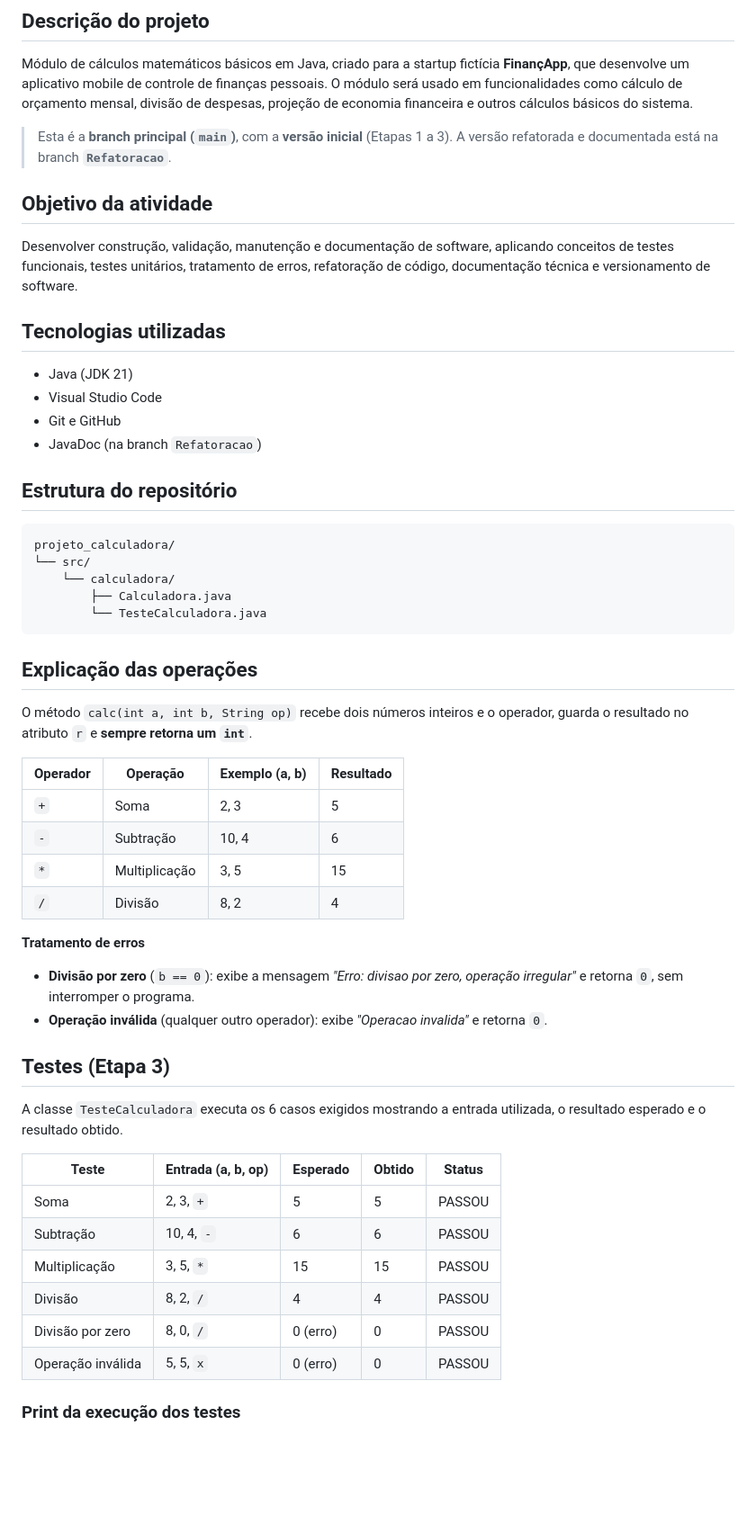
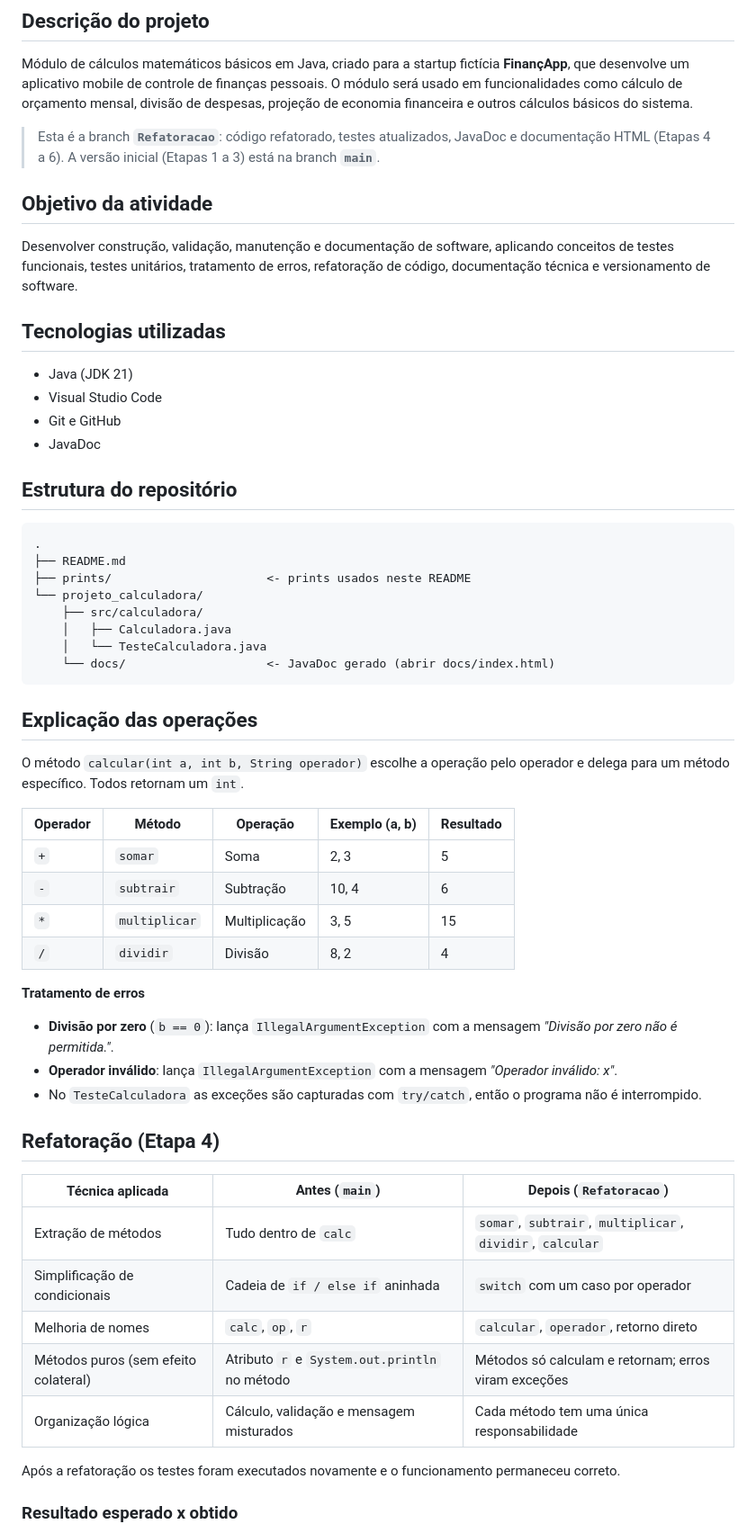
Before and after one commit to biancamarqueesss/UX-UI-TAREFA_INDIVIDUAL-BIANCA_MARQUES, a Markdown page: README.md, the part around one of its changes. Shown at 90% size. Rendered like a GitHub page; blank space fills up the shorter version.

Commit message:
README final com prints da refatoração e do JavaDoc
Co-Authored-By: Claude Sonnet 5.5 <noreply@anthropic.com>
Claude-Session: https://claude.ai/code/session_01GoUgmtAtZufVD94FjXSSSs

````diff
--- a/README.md
+++ b/README.md
@@ -22,7 +22,7 @@
 
 Módulo de cálculos matemáticos básicos em Java, criado para a startup fictícia **FinançApp**, que desenvolve um aplicativo mobile de controle de finanças pessoais. O módulo será usado em funcionalidades como cálculo de orçamento mensal, divisão de despesas, projeção de economia financeira e outros cálculos básicos do sistema.
 
-> Esta é a **branch principal (`main`)**, com a **versão inicial** (Etapas 1 a 3). A versão refatorada e documentada está na branch **`Refatoracao`**.
+> Esta é a branch **`Refatoracao`**: código refatorado, testes atualizados, JavaDoc e documentação HTML (Etapas 4 a 6). A versão inicial (Etapas 1 a 3) está na branch **`main`**.
 
 ## Objetivo da atividade
 
@@ -33,46 +33,49 @@ Desenvolver construção, validação, manutenção e documentação de software
 - Java (JDK 21)
 - Visual Studio Code
 - Git e GitHub
-- JavaDoc (na branch `Refatoracao`)
+- JavaDoc
 
 ## Estrutura do repositório
 
 ```
-projeto_calculadora/
-└── src/
-    └── calculadora/
-        ├── Calculadora.java
-        └── TesteCalculadora.java
+.
+├── README.md
+├── prints/                      <- prints usados neste README
+└── projeto_calculadora/
+    ├── src/calculadora/
+    │   ├── Calculadora.java
+    │   └── TesteCalculadora.java
+    └── docs/                    <- JavaDoc gerado (abrir docs/index.html)
 ```
 
 ## Explicação das operações
 
-O método `calc(int a, int b, String op)` recebe dois números inteiros e o operador, guarda o resultado no atributo `r` e **sempre retorna um `int`**.
+O método `calcular(int a, int b, String operador)` escolhe a operação pelo operador e delega para um método específico. Todos retornam um `int`.
 
-| Operador | Operação      | Exemplo (a, b) | Resultado |
-|----------|---------------|----------------|-----------|
-| `+`      | Soma          | 2, 3           | 5         |
-| `-`      | Subtração     | 10, 4          | 6         |
-| `*`      | Multiplicação | 3, 5           | 15        |
-| `/`      | Divisão       | 8, 2           | 4         |
+| Operador | Método         | Operação      | Exemplo (a, b) | Resultado |
+|----------|----------------|---------------|----------------|-----------|
+| `+`      | `somar`        | Soma          | 2, 3           | 5         |
+| `-`      | `subtrair`     | Subtração     | 10, 4          | 6         |
+| `*`      | `multiplicar`  | Multiplicação | 3, 5           | 15        |
+| `/`      | `dividir`      | Divisão       | 8, 2           | 4         |
 
 **Tratamento de erros**
 
-- **Divisão por zero** (`b == 0`): exibe a mensagem *"Erro: divisao por zero, operação irregular"* e retorna `0`, sem interromper o programa.
-- **Operação inválida** (qualquer outro operador): exibe *"Operacao invalida"* e retorna `0`.
+- **Divisão por zero** (`b == 0`): lança `IllegalArgumentException` com a mensagem *"Divisão por zero não é permitida."*.
+- **Operador inválido**: lança `IllegalArgumentException` com a mensagem *"Operador inválido: x"*.
+- No `TesteCalculadora` as exceções são capturadas com `try/catch`, então o programa não é interrompido.
 
-## Testes (Etapa 3)
+## Refatoração (Etapa 4)
 
-A classe `TesteCalculadora` executa os 6 casos exigidos mostrando a entrada utilizada, o resultado esperado e o resultado obtido.
+| Técnica aplicada                  | Antes (`main`)                              | Depois (`Refatoracao`)                                   |
+|-----------------------------------|---------------------------------------------|----------------------------------------------------------|
+| Extração de métodos               | Tudo dentro de `calc`                       | `somar`, `subtrair`, `multiplicar`, `dividir`, `calcular` |
+| Simplificação de condicionais     | Cadeia de `if / else if` aninhada           | `switch` com um caso por operador                         |
+| Melhoria de nomes                 | `calc`, `op`, `r`                           | `calcular`, `operador`, retorno direto                    |
+| Métodos puros (sem efeito colateral) | Atributo `r` e `System.out.println` no método | Métodos só calculam e retornam; erros viram exceções      |
+| Organização lógica                | Cálculo, validação e mensagem misturados    | Cada método tem uma única responsabilidade                |
 
-| Teste             | Entrada (a, b, op) | Esperado | Obtido | Status |
-|-------------------|--------------------|----------|--------|--------|
-| Soma              | 2, 3, `+`          | 5        | 5      | PASSOU |
-| Subtração         | 10, 4, `-`         | 6        | 6      | PASSOU |
-| Multiplicação     | 3, 5, `*`          | 15       | 15     | PASSOU |
-| Divisão           | 8, 2, `/`          | 4        | 4      | PASSOU |
-| Divisão por zero  | 8, 0, `/`          | 0 (erro) | 0      | PASSOU |
-| Operação inválida | 5, 5, `x`          | 0 (erro) | 0      | PASSOU |
+Após a refatoração os testes foram executados novamente e o funcionamento permaneceu correto.
 
-### Print da execução dos testes
+### Resultado esperado x obtido
 
````
Also changed, not shown: other parts of README.md (+27 -1 lines), prints/javadoc_calculadora.png (added), prints/javadoc_index.png (added), prints/testes_refatoracao.png (added).
